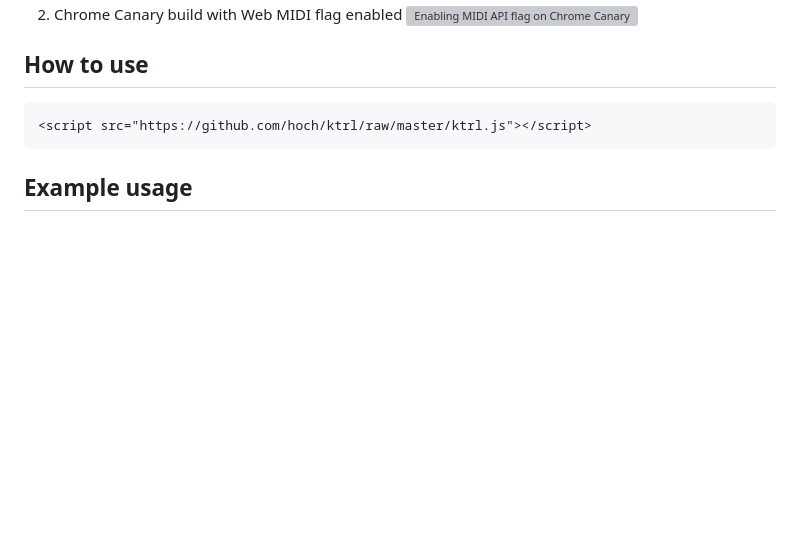
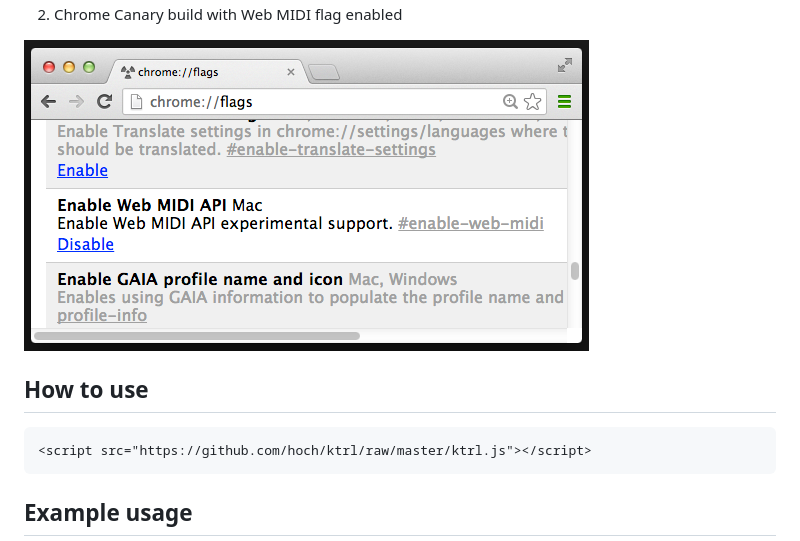
Before and after one commit to imclab/Ktrl, a Markdown page: README.md, the part around the change printed below. GitHub-like rendering; blank space fills up the shorter version; grey boxes are pictures that could not be loaded.

````diff
--- a/README.md
+++ b/README.md
@@ -9,5 +10,6 @@ Ktrl.js is a JavaScript library that provides an abstract layer for all availabl
 2. Chrome Canary build with Web MIDI flag enabled
-![Enabling MIDI API flag on Chrome Canary](/etc/chrome-flag.png "Enabling MIDI API flag on Chrome Canary")
+
+![Enabling MIDI API flag on Chrome Canary](etc/chrome-flag.png "Enabling MIDI API flag on Chrome Canary")
 
 ## How to use
 ```html
````
Also changed, not shown: other parts of README.md (+2 -1 lines), etc/chrome-flag.png (renamed from etc/chrome-flags.png).
